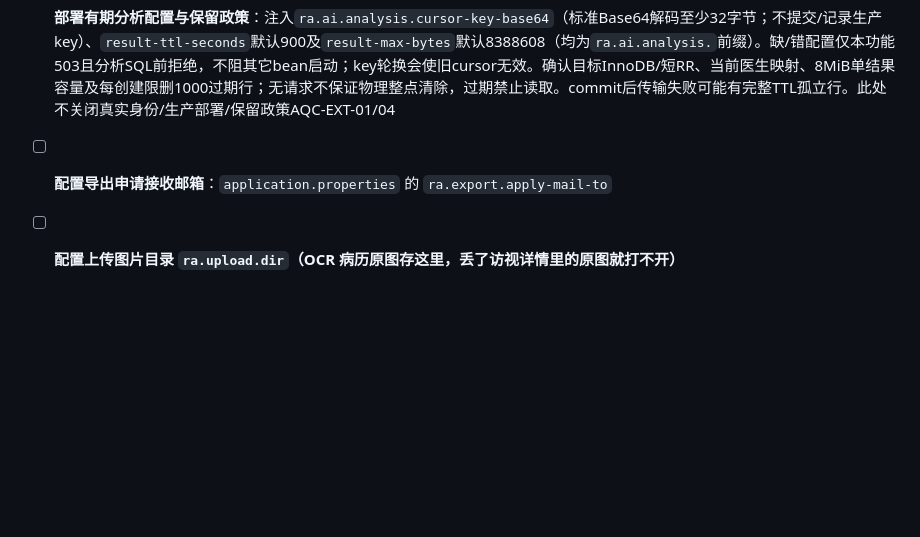
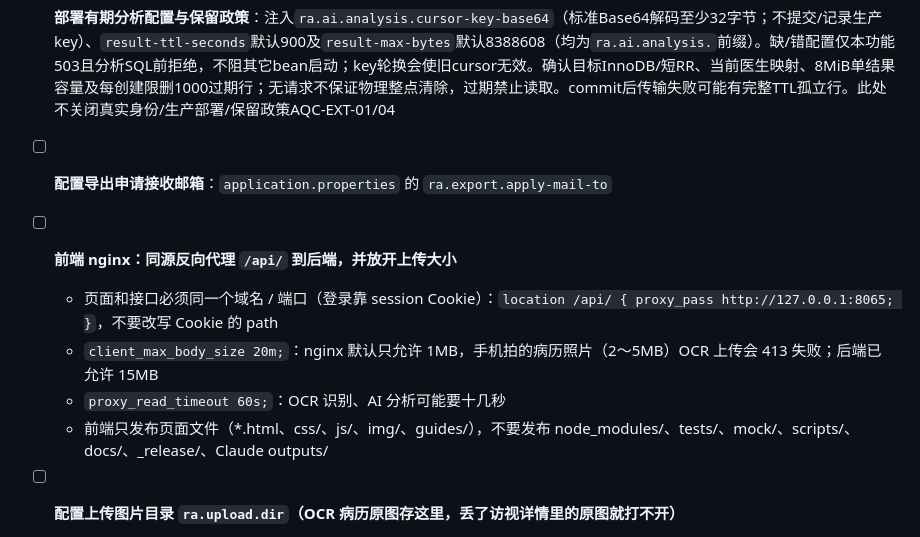
Before and after one commit to vickywu0314/raapi, a Markdown page: docs/TODO.md, the part around the change. GitHub-like rendering; blank space fills up the shorter version.

Commit message:
TODO 上线前：补前端 nginx 配置（/api 同源反代、上传大小 20m、超时、只发布页面文件）
nginx 默认 client_max_body_size 1m，手机拍的病历照片 OCR 上传会 413。

Co-Authored-By: Claude Opus 5.5 <noreply@anthropic.com>
Claude-Session: https://claude.ai/code/session_01TVAKic42PHdv56FNTKbQfH

```diff
--- a/docs/TODO.md
+++ b/docs/TODO.md
@@ -84,6 +84,11 @@
 - [ ] **接收私有定义生产DDL与长期留存**：`src/main/resources/sql/20261008_private_cohort_definition.sql`新增`ra_private_cohort_definition`和`ra_private_cohort_command`，无旧表写入或外键。隔离MySQL8.4.11已执行utf8mb4/二进制stored生成列活动名唯一索引及双表事务；生产目标MySQL版本/索引、InnoDB/短RR和长期定义/成功回执留存须DBA/运维确认。逻辑删释放名字，定义和成功回执仍长期保留，没有TTL或后台清理。AQC-EXT-04保持OPEN，未执行生产DDL或部署
 - [ ] **部署有期分析配置与保留政策**：注入`ra.ai.analysis.cursor-key-base64`（标准Base64解码至少32字节；不提交/记录生产key）、`result-ttl-seconds`默认900及`result-max-bytes`默认8388608（均为`ra.ai.analysis.`前缀）。缺/错配置仅本功能503且分析SQL前拒绝，不阻其它bean启动；key轮换会使旧cursor无效。确认目标InnoDB/短RR、当前医生映射、8MiB单结果容量及每创建限删1000过期行；无请求不保证物理整点清除，过期禁止读取。commit后传输失败可能有完整TTL孤立行。此处不关闭真实身份/生产部署/保留政策AQC-EXT-01/04
 - [ ] **配置导出申请接收邮箱**：`application.properties` 的 `ra.export.apply-mail-to`
+- [ ] **前端 nginx：同源反向代理 `/api/` 到后端，并放开上传大小**
+  - 页面和接口必须同一个域名 / 端口（登录靠 session Cookie）：`location /api/ { proxy_pass http://127.0.0.1:8065; }`，不要改写 Cookie 的 path
+  - `client_max_body_size 20m;`：nginx 默认只允许 1MB，手机拍的病历照片（2～5MB）OCR 上传会 413 失败；后端已允许 15MB
+  - `proxy_read_timeout 60s;`：OCR 识别、AI 分析可能要十几秒
+  - 前端只发布页面文件（*.html、css/、js/、img/、guides/），不要发布 node_modules/、tests/、mock/、scripts/、docs/、_release/、Claude outputs/
 - [ ] **配置上传图片目录 `ra.upload.dir`（OCR 病历原图存这里，丢了访视详情里的原图就打不开）**
   - 服务器配置写绝对路径，如 `ra.upload.dir=/data/raapi/upload`；默认值 `upload` 是相对后端启动目录的，换启动目录 / 重新部署时图片会"找不到"
   - 目录要提前建好，后端运行账号有读写权限；不要放在会被部署覆盖或清空的目录（如 jar 所在的发布目录、/tmp）
```
